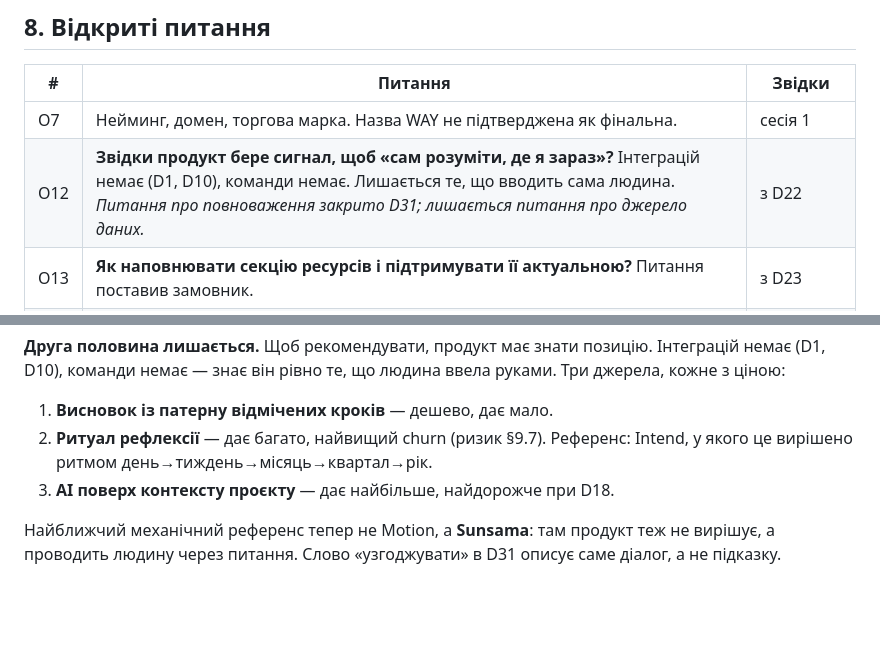
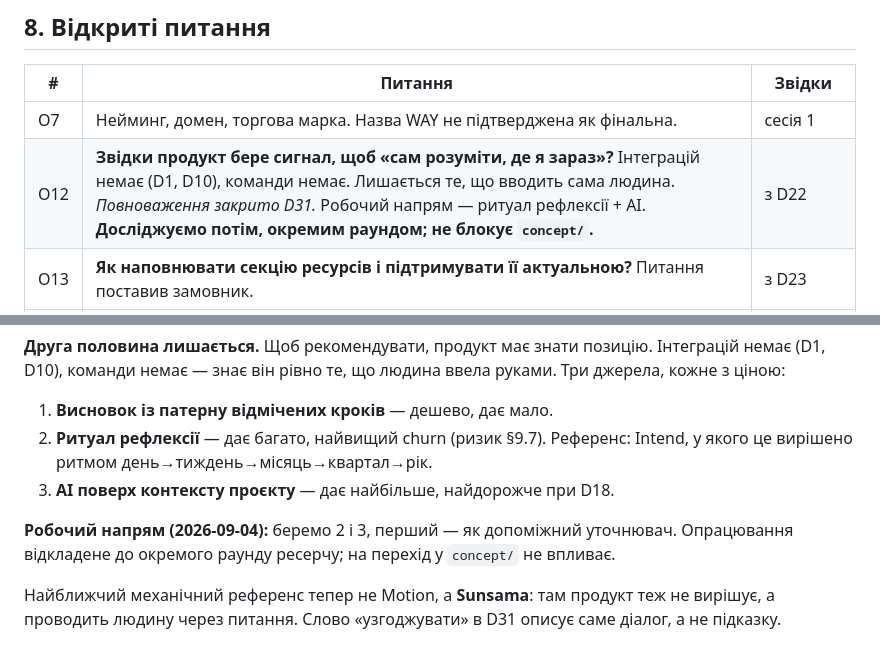
Before and after one commit to pastilov-source/way, a Markdown page: CLAUDE.md, 2 parts joined by grey strips. Rendered like a GitHub page; blank space fills up the shorter version.

```diff
--- a/CLAUDE.md
+++ b/CLAUDE.md
@@ -163,7 +163,7 @@ WAY (**W**here **A**re **Y**ou?) — таск-менеджер, побудова
 | # | Питання | Звідки |
 |---|---------|--------|
 | O7 | Нейминг, домен, торгова марка. Назва WAY не підтверджена як фінальна. | сесія 1 |
-| O12 | **Звідки продукт бере сигнал, щоб «сам розуміти, де я зараз»?** Інтеграцій немає (D1, D10), команди немає. Лишається те, що вводить сама людина. *Питання про повноваження закрито D31; лишається питання про джерело даних.* | з D22 |
+| O12 | **Звідки продукт бере сигнал, щоб «сам розуміти, де я зараз»?** Інтеграцій немає (D1, D10), команди немає. Лишається те, що вводить сама людина. *Повноваження закрито D31.* Робочий напрям — ритуал рефлексії + AI. **Досліджуємо потім, окремим раундом; не блокує `concept/`.** | з D22 |
 | O13 | **Як наповнювати секцію ресурсів і підтримувати її актуальною?** Питання поставив замовник. | з D23 |
 | O14 | **Скільки доріг у зоні уваги періоду?** Доріг необмежено (D21), але чи є межа для тижневого фокусу — не вирішено. Власна практика замовника: три проєкти на тиждень. | з D21 |
 | O15 | **Чи бачить людина заплановані майбутні кроки до початку роботи над ними?** За D25 лінія з'являється з початком кроку — отже майбутнє це не з'єднані крапки. Чи бачить людина дорогу попереду взагалі? | з D25 |
@@ -197,6 +197,8 @@ D21 знімає обмеження на кількість доріг із по
 1. **Висновок із патерну відмічених кроків** — дешево, дає мало.
 2. **Ритуал рефлексії** — дає багато, найвищий churn (ризик §9.7). Референс: Intend, у якого це вирішено ритмом день→тиждень→місяць→квартал→рік.
 3. **AI поверх контексту проєкту** — дає найбільше, найдорожче при D18.
+
+**Робочий напрям (2026-09-04):** беремо 2 і 3, перший — як допоміжний уточнювач. Опрацювання відкладене до окремого раунду ресерчу; на перехід у `concept/` не впливає.
 
 Найближчий механічний референс тепер не Motion, а **Sunsama**: там продукт теж не вирішує, а проводить людину через питання. Слово «узгоджувати» в D31 описує саме діалог, а не підказку.
 
```
Also changed, not shown: QUESTIONS.md (+3 -0 lines), research/research.md (+26 -0 lines).
